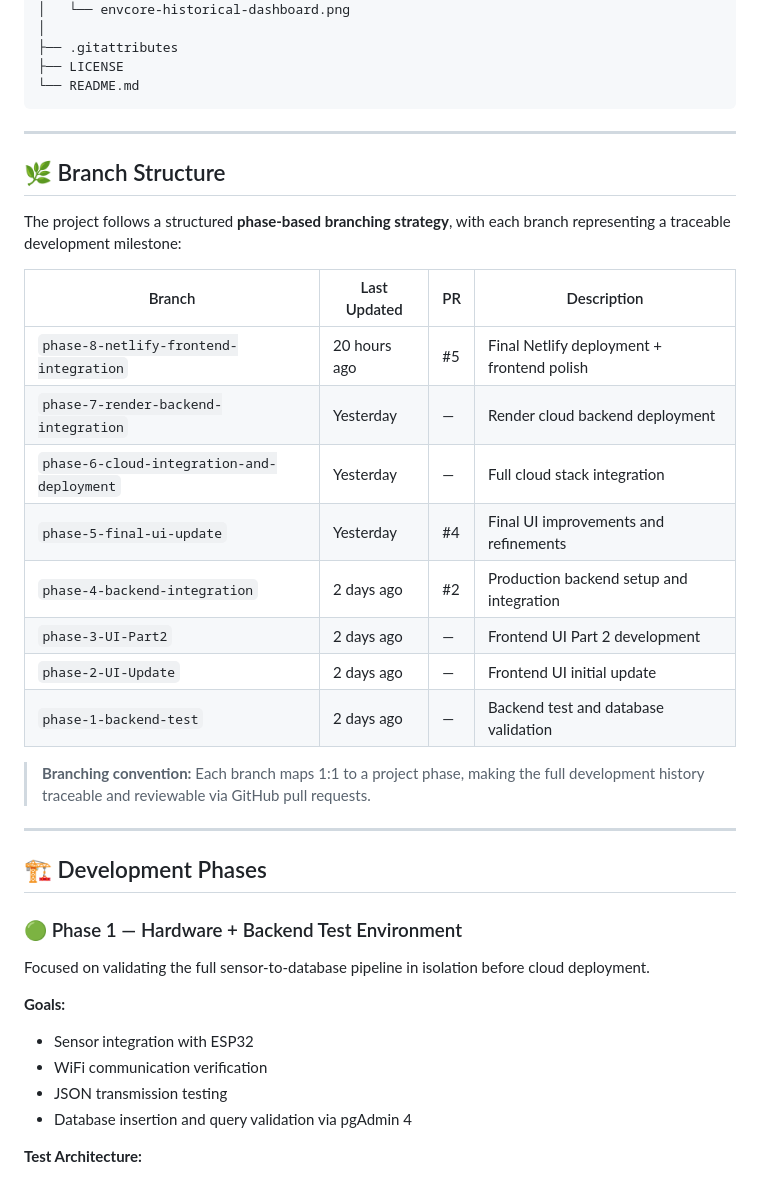
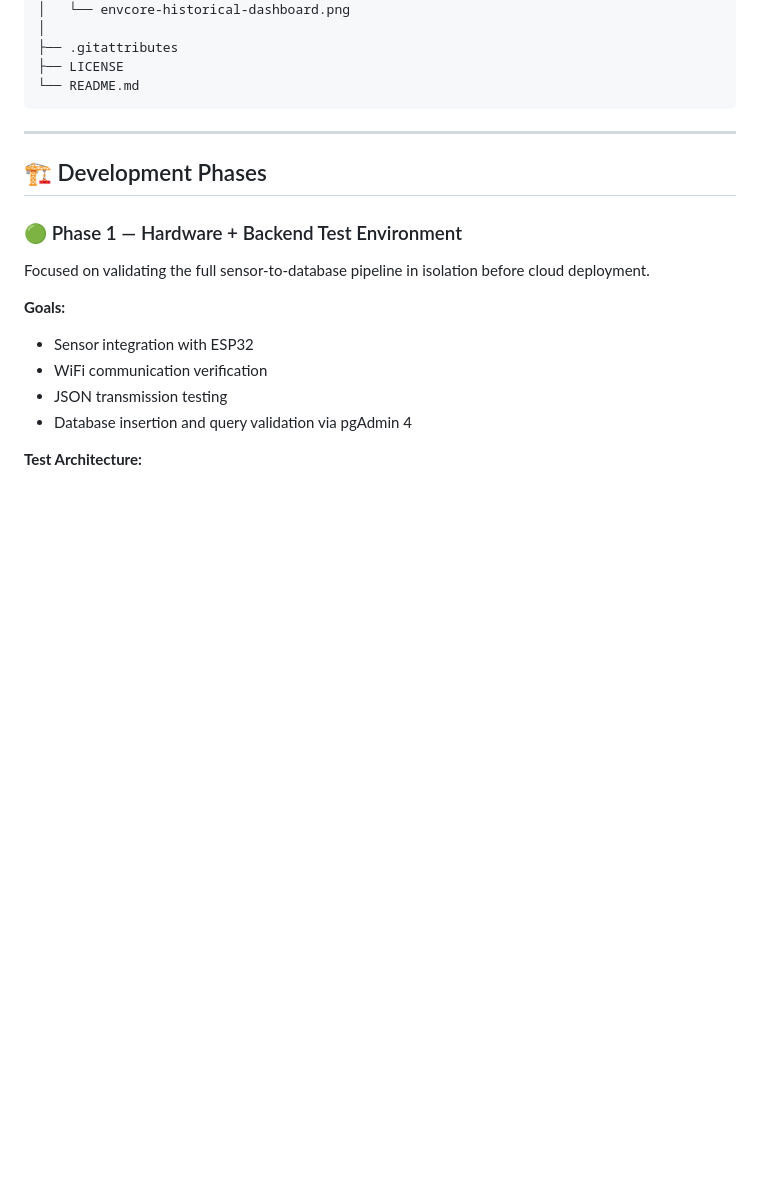
Before and after one commit to TAPANANSHUTRIPATHY/DBMS-Mini-Project, a Markdown page: README.md, the part around the change. Rendered like a GitHub page; blank space fills up the shorter version.

Commit message:
Remove branch structure details from README
Removed the branch structure section from the README.

````diff
--- a/README.md
+++ b/README.md
@@ -192,25 +192,6 @@ DBMS-Mini-Project/
 ├── LICENSE
 └── README.md
 ```
-
----
-
-## 🌿 Branch Structure
-
-The project follows a structured **phase-based branching strategy**, with each branch representing a traceable development milestone:
-
-| Branch | Last Updated | PR | Description |
-|--------|-------------|-----|-------------|
-| `phase-8-netlify-frontend-integration` | 20 hours ago | #5 | Final Netlify deployment + frontend polish |
-| `phase-7-render-backend-integration` | Yesterday | — | Render cloud backend deployment |
-| `phase-6-cloud-integration-and-deployment` | Yesterday | — | Full cloud stack integration |
-| `phase-5-final-ui-update` | Yesterday | #4 | Final UI improvements and refinements |
-| `phase-4-backend-integration` | 2 days ago | #2 | Production backend setup and integration |
-| `phase-3-UI-Part2` | 2 days ago | — | Frontend UI Part 2 development |
-| `phase-2-UI-Update` | 2 days ago | — | Frontend UI initial update |
-| `phase-1-backend-test` | 2 days ago | — | Backend test and database validation |
-
-> **Branching convention:** Each branch maps 1:1 to a project phase, making the full development history traceable and reviewable via GitHub pull requests.
 
 ---
 
````
